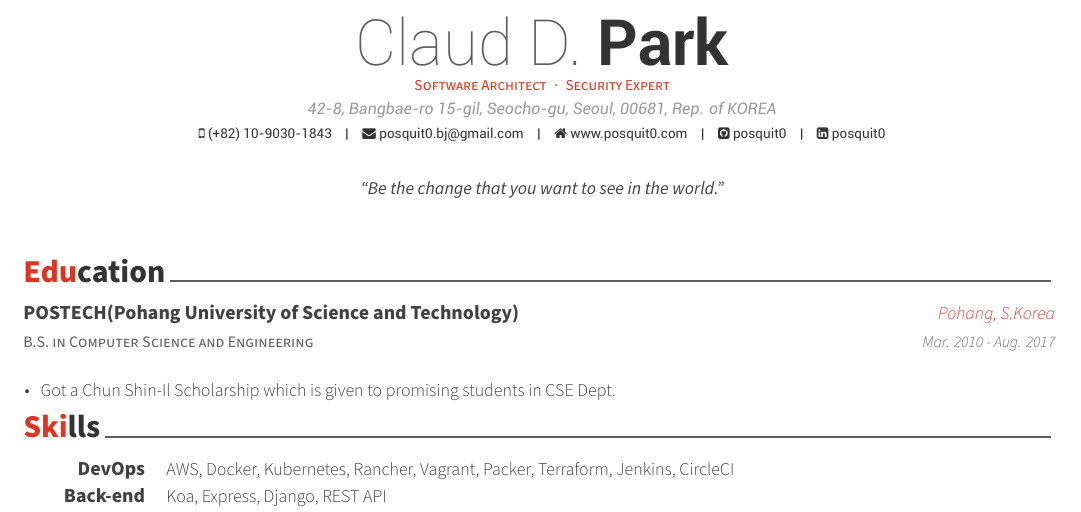
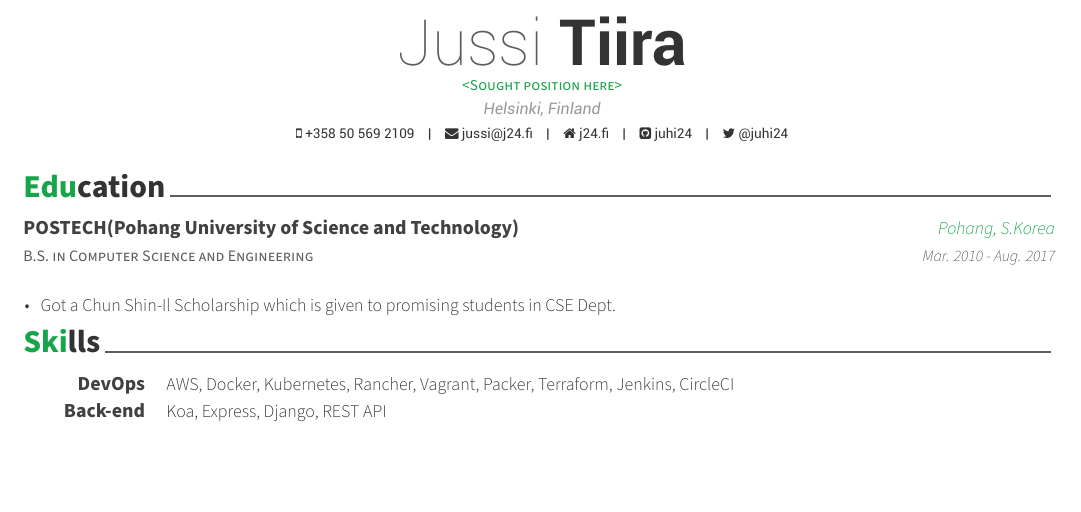
Before and after one commit to juhi24/cv-awesome, a LaTeX CV (cv.tex): part of page 1 of 3, cut at the place of the change, the shorter picture padded with empty space. Compiled offline with XeLaTeX.

Commit message:
edit basefile

```diff
--- a/cv.tex
+++ b/cv.tex
@@ -31,7 +31,7 @@
 %                 awesome-nephritis, awesome-concrete, awesome-darknight
 \colorlet{awesome}{awesome-red}
 % Uncomment if you would like to specify your own color
-% \definecolor{awesome}{HTML}{CA63A8}
+\definecolor{awesome}{HTML}{17a54b}
 
 % Colors for text
 % Uncomment if you would like to specify your own color
@@ -53,18 +53,18 @@
 %-------------------------------------------------------------------------------
 % Available options: circle|rectangle,edge/noedge,left/right
 % \photo{./examples/profile.png}
-\name{Claud D.}{Park}
-\position{Software Architect{\enskip\cdotp\enskip}Security Expert}
-\address{42-8, Bangbae-ro 15-gil, Seocho-gu, Seoul, 00681, Rep. of KOREA}
+\name{Jussi}{Tiira}
+\position{<Sought position here>}
+\address{Helsinki, Finland}
 
-\mobile{(+82) 10-9030-1843}
-\email{posquit0.bj@gmail.com}
-\homepage{www.posquit0.com}
-\github{posquit0}
-\linkedin{posquit0}
+\mobile{+358 50 569 2109}
+\email{jussi@j24.fi}
+\homepage{j24.fi}
+\github{juhi24}
+%\linkedin{posquit0}
 % \gitlab{gitlab-id}
 % \stackoverflow{SO-id}{SO-name}
-% \twitter{@twit}
+\twitter{@juhi24}
 % \skype{skype-id}
 % \reddit{reddit-id}
 % \medium{madium-id}
@@ -73,7 +73,7 @@
 % \googlescholar{googlescholar-id}{}
 % \extrainfo{extra informations}
 
-\quote{``Be the change that you want to see in the world."}
+%\quote{``Be the change that you want to see in the world."}
 
 
 %-------------------------------------------------------------------------------
```
Also changed, not shown: cv.tex (4 more changed lines).
